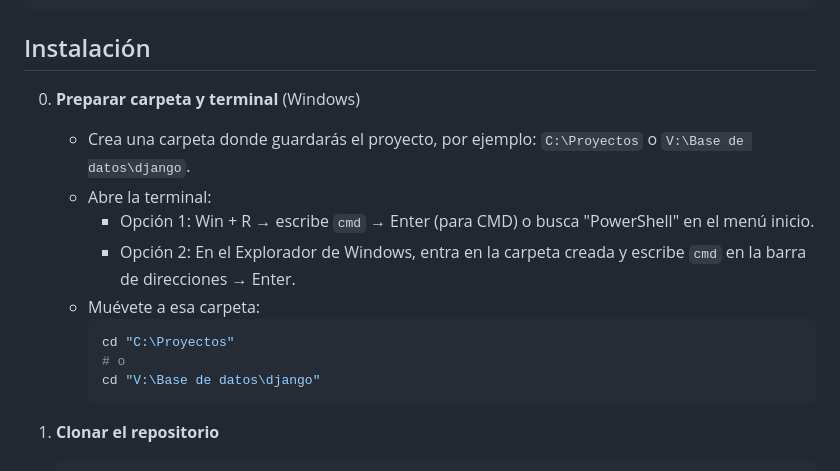
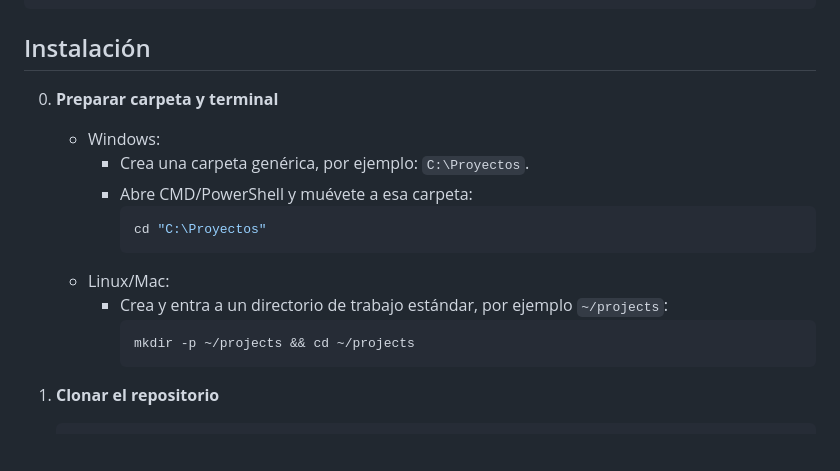
Before and after one commit to Tornadusk/django-retos-logicos, a Markdown page: readme.md, the part around the change. GitHub-like rendering; blank space fills up the shorter version.

````diff
--- a/readme.md
+++ b/readme.md
@@ -24,17 +24,18 @@ RetosLógicoMatemáticos/
 
 ## Instalación
 
-0. **Preparar carpeta y terminal** (Windows)
-   - Crea una carpeta donde guardarás el proyecto, por ejemplo: `C:\Proyectos` o `V:\Base de datos\django`.
-   - Abre la terminal:
-     - Opción 1: Win + R → escribe `cmd` → Enter (para CMD) o busca "PowerShell" en el menú inicio.
-     - Opción 2: En el Explorador de Windows, entra en la carpeta creada y escribe `cmd` en la barra de direcciones → Enter.
-   - Muévete a esa carpeta:
-     ```bash
-     cd "C:\Proyectos"
-     # o
-     cd "V:\Base de datos\django"
-     ```
+0. **Preparar carpeta y terminal**
+   - Windows:
+     - Crea una carpeta genérica, por ejemplo: `C:\Proyectos`.
+     - Abre CMD/PowerShell y muévete a esa carpeta:
+       ```bash
+       cd "C:\Proyectos"
+       ```
+   - Linux/Mac:
+     - Crea y entra a un directorio de trabajo estándar, por ejemplo `~/projects`:
+       ```bash
+       mkdir -p ~/projects && cd ~/projects
+       ```
 
 1. **Clonar el repositorio**
    ```bash
````
